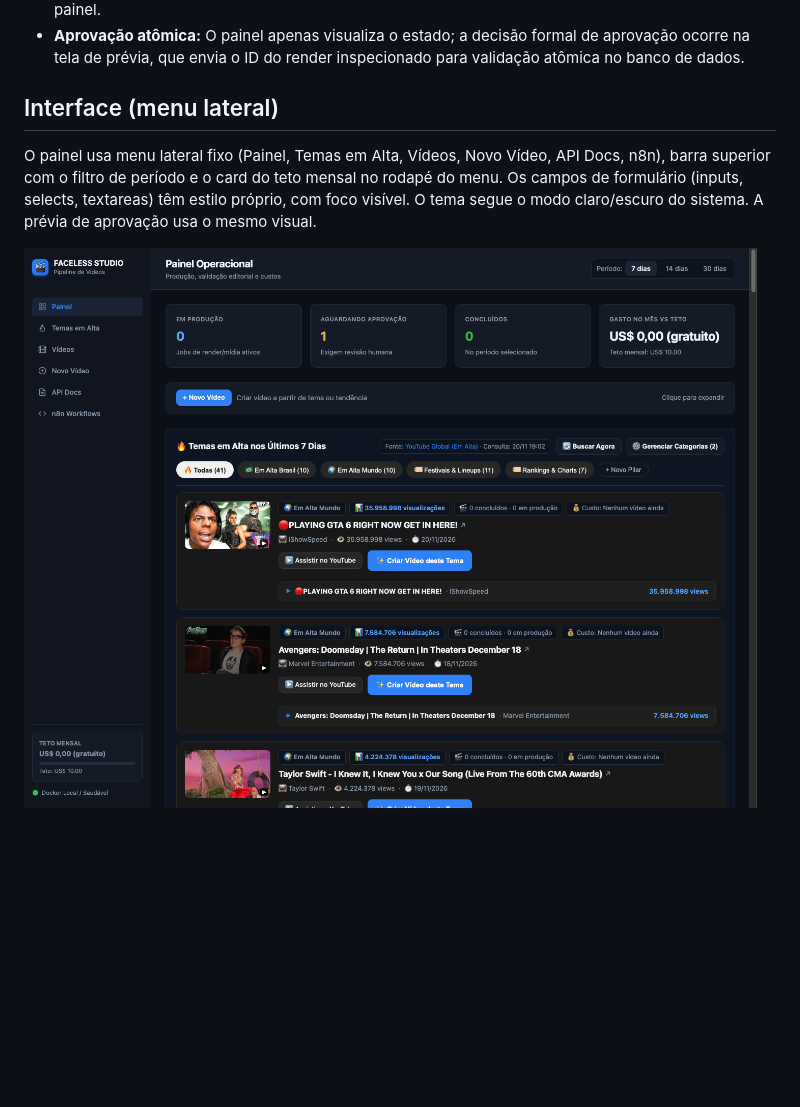
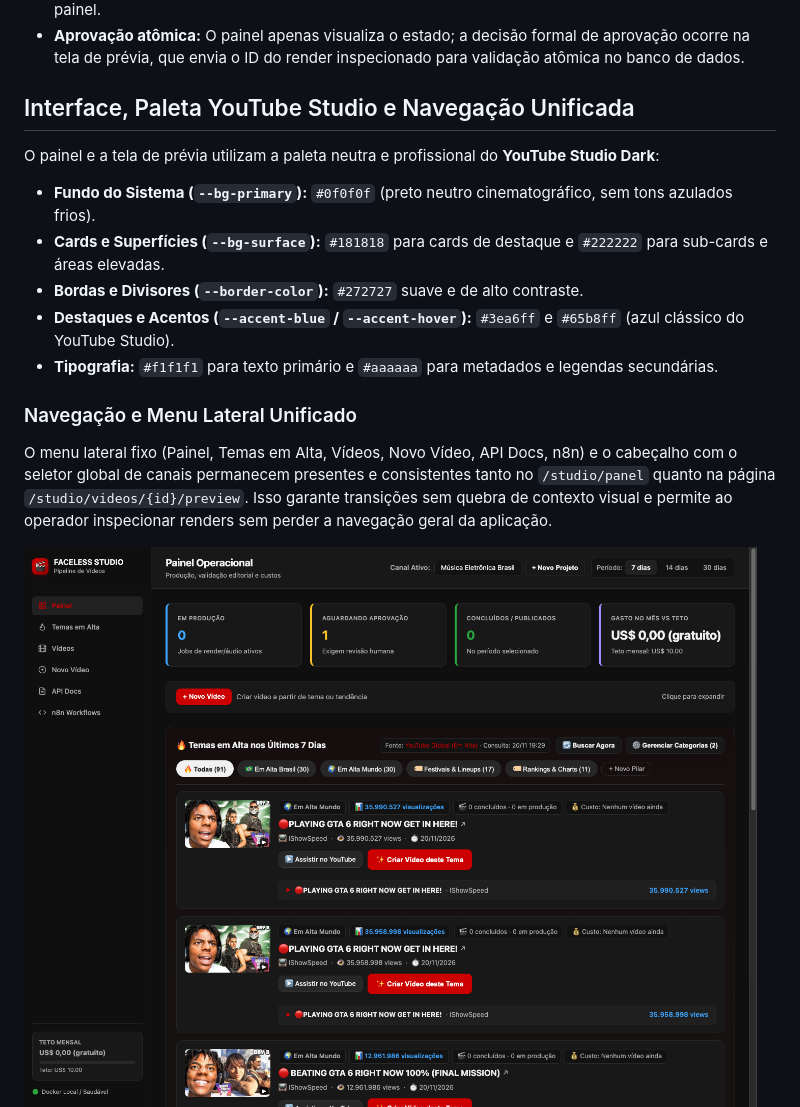
Before and after one commit to rodrigorodes/youtube-faceless-starter, a Markdown page: docs/18-painel.md, the part around one of its changes. Rendered like a GitHub page; pictures changed too: docs/images/painel-dashboard.png; blank space fills up the shorter version.

Commit message:
docs: update panel guide and screenshots with unified preview menu and neutral YouTube theme

```diff
--- a/docs/18-painel.md
+++ b/docs/18-painel.md
@@ -86,14 +98,19 @@ O painel do Faceless Studio é a interface visual para acompanhar a produção d
 - **Segredos protegidos:** A URL temporária de upload do YouTube (`upload_uri`), tokens de autenticação e caminhos internos do sistema de arquivos nunca são enviados nem exibidos no painel.
 - **Aprovação atômica:** O painel apenas visualiza o estado; a decisão formal de aprovação ocorre na tela de prévia, que envia o ID do render inspecionado para validação atômica no banco de dados.
 
-## Interface (menu lateral)
+## Interface, Paleta YouTube Studio e Navegação Unificada
 
-O painel usa menu lateral fixo (Painel, Temas em Alta, Vídeos, Novo Vídeo, API Docs, n8n),
-barra superior com o filtro de período e o card do teto mensal no rodapé do menu. Os campos
-de formulário (inputs, selects, textareas) têm estilo próprio, com foco visível. O tema segue
-o modo claro/escuro do sistema. A prévia de aprovação usa o mesmo visual.
+O painel e a tela de prévia utilizam a paleta neutra e profissional do **YouTube Studio Dark**:
+- **Fundo do Sistema (`--bg-primary`):** `#0f0f0f` (preto neutro cinematográfico, sem tons azulados frios).
+- **Cards e Superfícies (`--bg-surface`):** `#181818` para cards de destaque e `#222222` para sub-cards e áreas elevadas.
+- **Bordas e Divisores (`--border-color`):** `#272727` suave e de alto contraste.
+- **Destaques e Acentos (`--accent-blue` / `--accent-hover`):** `#3ea6ff` e `#65b8ff` (azul clássico do YouTube Studio).
+- **Tipografia:** `#f1f1f1` para texto primário e `#aaaaaa` para metadados e legendas secundárias.
 
-![Painel com Pilares de Conteúdo](images/painel-dashboard.png)
+### Navegação e Menu Lateral Unificado
+O menu lateral fixo (Painel, Temas em Alta, Vídeos, Novo Vídeo, API Docs, n8n) e o cabeçalho com o seletor global de canais permanecem presentes e consistentes tanto no `/studio/panel` quanto na página `/studio/videos/{id}/preview`. Isso garante transições sem quebra de contexto visual e permite ao operador inspecionar renders sem perder a navegação geral da aplicação.
+
+![Painel do Faceless Studio com Seletor de Canais e Pipeline](images/painel-dashboard.png)
 ![Modal de Gerenciamento de Categorias](images/painel-categorias-modal.png)
 ![Formulário de novo vídeo](images/painel-form-novo-video.png)
 ![Detalhe do vídeo](images/painel-detalhe-video.png)
```
Also changed, not shown: other parts of docs/18-painel.md (+47 -35 lines), docs/images/painel-preview.png.
